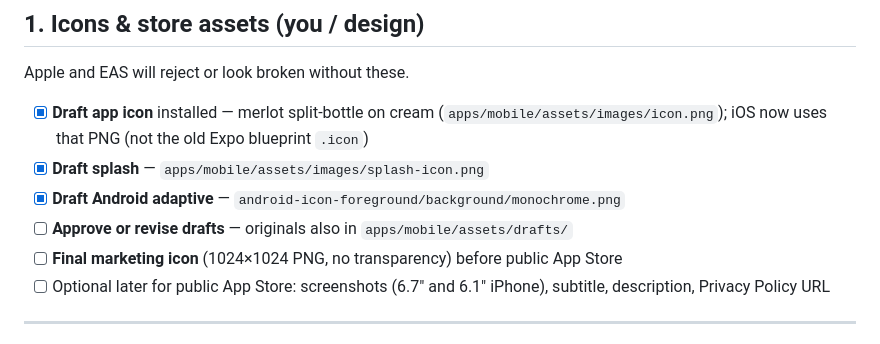
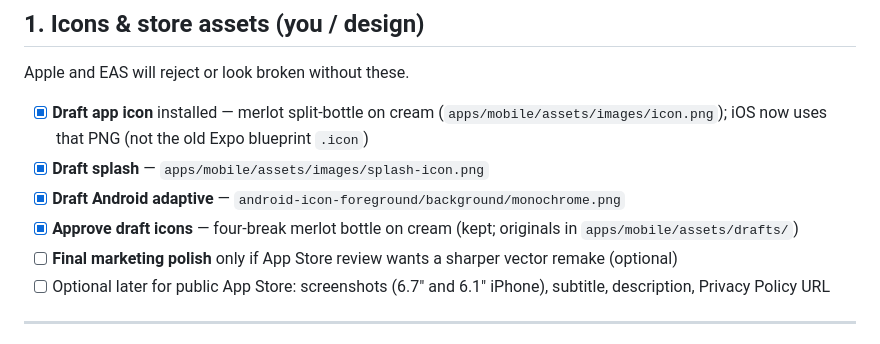
Before and after one commit to bizoton19/stw_app, a Markdown page: LIVETEST-TODO.md, the part around the change. GitHub-like rendering.

Commit message:
Mark draft icons approved in LIVETEST-TODO.

```diff
--- a/LIVETEST-TODO.md
+++ b/LIVETEST-TODO.md
@@ -34,8 +34,8 @@ Apple and EAS will reject or look broken without these.
 - [x] **Draft app icon** installed — merlot split-bottle on cream (`apps/mobile/assets/images/icon.png`); iOS now uses that PNG (not the old Expo blueprint `.icon`)
 - [x] **Draft splash** — `apps/mobile/assets/images/splash-icon.png`
 - [x] **Draft Android adaptive** — `android-icon-foreground/background/monochrome.png`
-- [ ] **Approve or revise drafts** — originals also in `apps/mobile/assets/drafts/`
-- [ ] **Final marketing icon** (1024×1024 PNG, no transparency) before public App Store
+- [x] **Approve draft icons** — four-break merlot bottle on cream (kept; originals in `apps/mobile/assets/drafts/`)
+- [ ] **Final marketing polish** only if App Store review wants a sharper vector remake (optional)
 - [ ] Optional later for public App Store: screenshots (6.7" and 6.1" iPhone), subtitle, description, Privacy Policy URL
 
 ---
```
